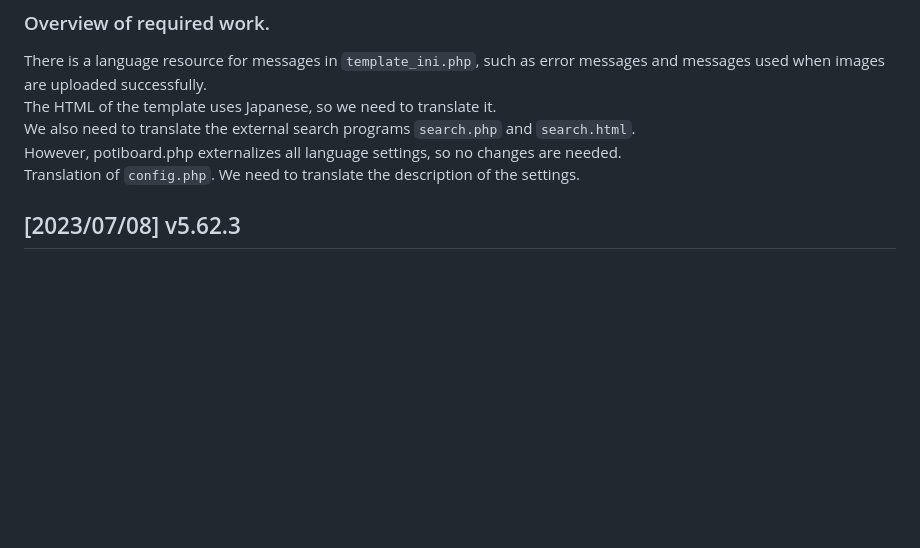
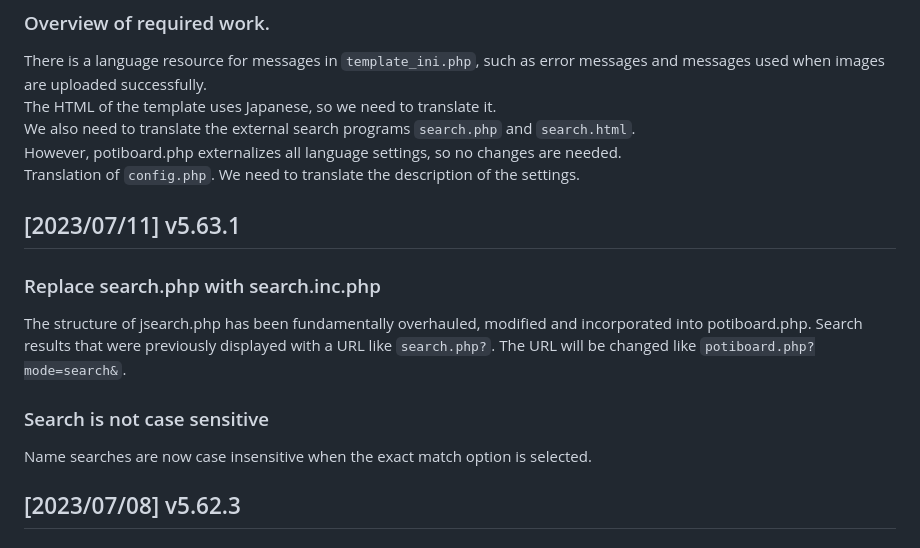
Before and after one commit to satopian/poti-kaini-zh-TW, a Markdown page: README.md, the part around the change. Drawn GitHub-style; blank space fills up the shorter version.

```diff
--- a/README.md
+++ b/README.md
@@ -29,6 +29,15 @@ The HTML of the template uses Japanese, so we need to translate it.
 We also need to translate the external search programs `search.php` and `search.html`.
 However, potiboard.php externalizes all language settings, so no changes are needed.
 Translation of `config.php`. We need to translate the description of the settings.
+
+## [2023/07/11] v5.63.1
+### Replace search.php with search.inc.php
+The structure of jsearch.php has been fundamentally overhauled, modified and incorporated into potiboard.php.
+Search results that were previously displayed with a URL like `search.php?`. The URL will be changed like `potiboard.php?mode=search&`.
+
+### Search is not case sensitive
+
+Name searches are now case insensitive when the exact match option is selected.
 
 ## [2023/07/08] v5.62.3
 
```
